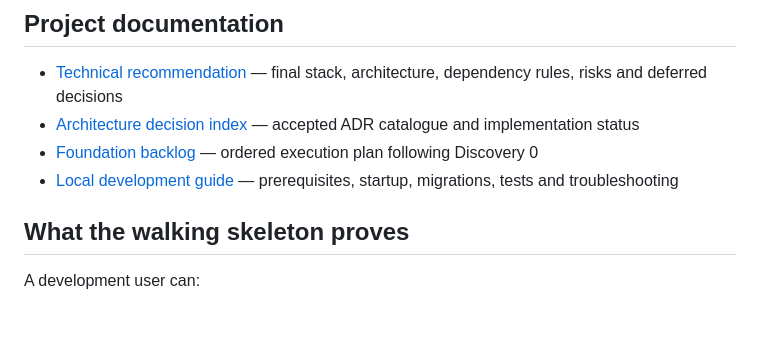
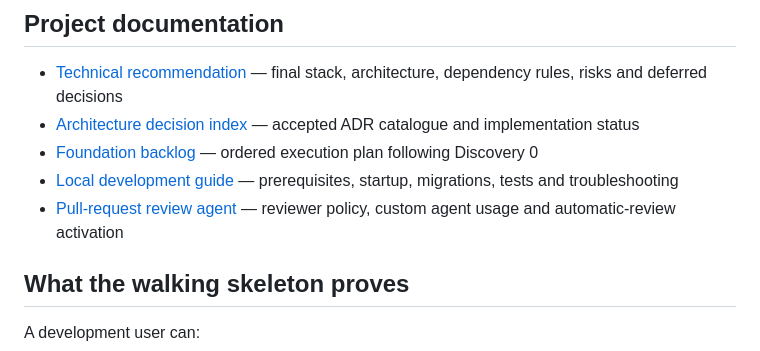
Before and after one commit to JohannesMogashoa/housekeeper, a Markdown page: README.md, the part around the change. GitHub-like rendering; blank space fills up the shorter version.

Commit message:
docs: link pull request review agent guide

```diff
--- a/README.md
+++ b/README.md
@@ -8,6 +8,7 @@ HouseKeeper is a mobile-first household management application. This repository
 - [Architecture decision index](docs/architecture/adr/README.md) — accepted ADR catalogue and implementation status
 - [Foundation backlog](docs/foundation-backlog.md) — ordered execution plan following Discovery 0
 - [Local development guide](docs/development/local-development.md) — prerequisites, startup, migrations, tests and troubleshooting
+- [Pull-request review agent](docs/development/pr-review-agent.md) — reviewer policy, custom agent usage and automatic-review activation
 
 ## What the walking skeleton proves
 
```
